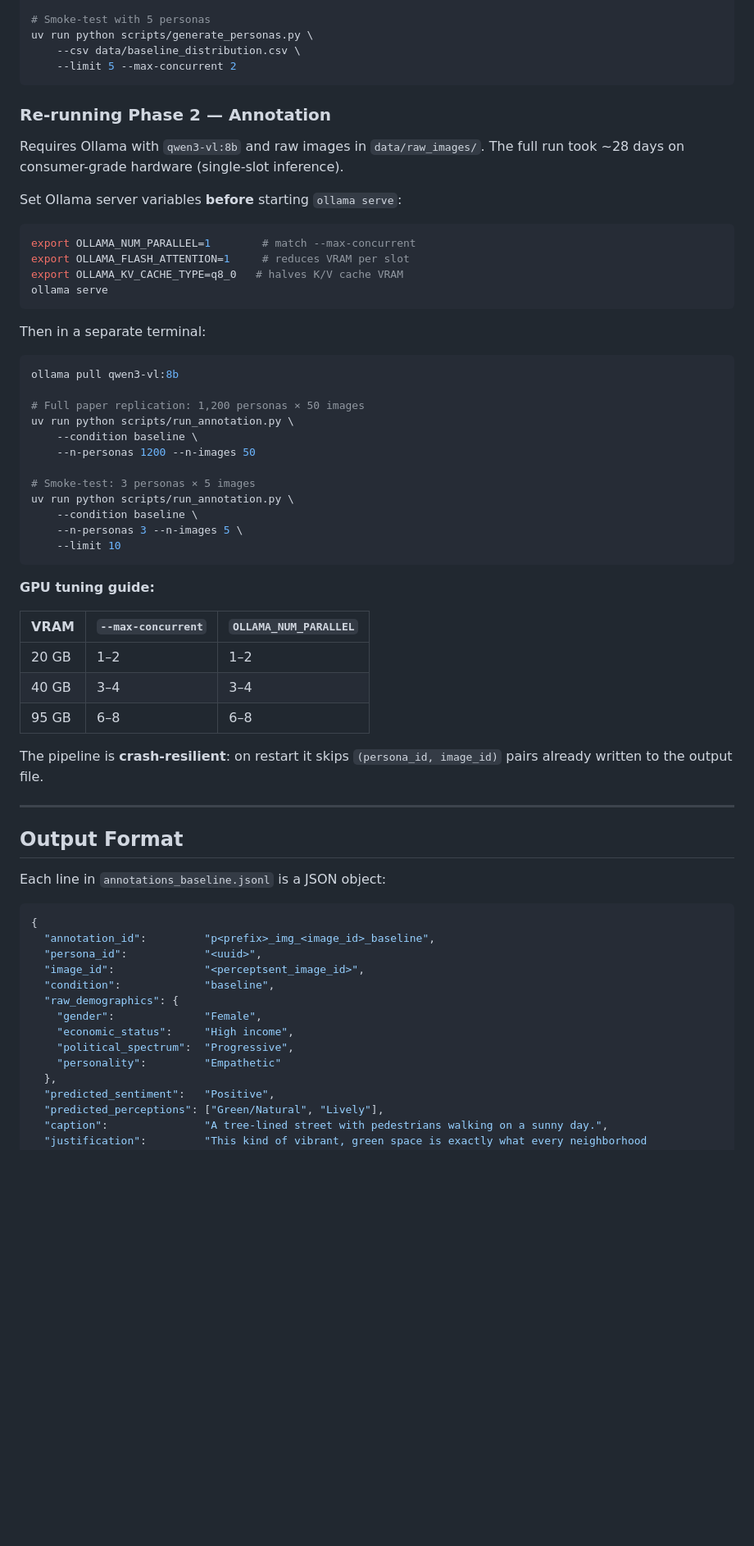
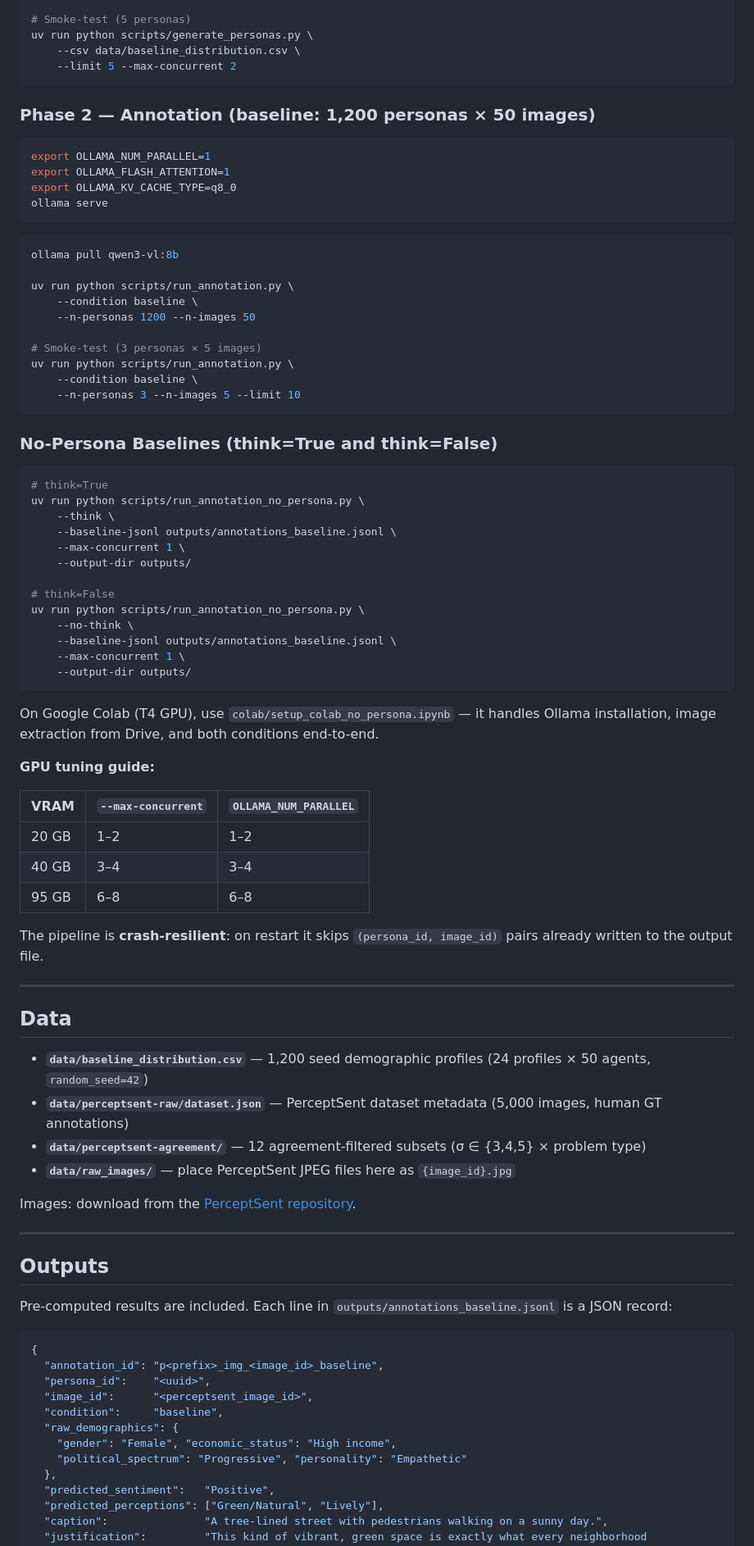
Before and after one commit to neemiasbsilva/mllm-persona-evaluation, a Markdown page: README.md, the part around one of its changes. Shown at 82% size. GitHub-like rendering; blank space fills up the shorter version.

Commit message:
docs: rewrite README with pipeline diagram and no-persona commands

````diff
--- a/README.md
+++ b/README.md
@@ -182,69 +95,90 @@ ollama pull llama3.3:70b
 uv run python scripts/generate_personas.py \
     --csv data/baseline_distribution.csv
 
-# Smoke-test with 5 personas
+# Smoke-test (5 personas)
 uv run python scripts/generate_personas.py \
     --csv data/baseline_distribution.csv \
     --limit 5 --max-concurrent 2
 ```
 
-### Re-running Phase 2 — Annotation
-
-Requires Ollama with `qwen3-vl:8b` and raw images in `data/raw_images/`. The full run took ~28 days on consumer-grade hardware (single-slot inference).
-
-Set Ollama server variables **before** starting `ollama serve`:
+### Phase 2 — Annotation (baseline: 1,200 personas × 50 images)
 
 ```bash
-export OLLAMA_NUM_PARALLEL=1        # match --max-concurrent
-export OLLAMA_FLASH_ATTENTION=1     # reduces VRAM per slot
-export OLLAMA_KV_CACHE_TYPE=q8_0   # halves K/V cache VRAM
+export OLLAMA_NUM_PARALLEL=1
+export OLLAMA_FLASH_ATTENTION=1
+export OLLAMA_KV_CACHE_TYPE=q8_0
 ollama serve
 ```
-
-Then in a separate terminal:
 
 ```bash
 ollama pull qwen3-vl:8b
 
-# Full paper replication: 1,200 personas × 50 images
 uv run python scripts/run_annotation.py \
     --condition baseline \
     --n-personas 1200 --n-images 50
 
-# Smoke-test: 3 personas × 5 images
+# Smoke-test (3 personas × 5 images)
 uv run python scripts/run_annotation.py \
     --condition baseline \
-    --n-personas 3 --n-images 5 \
-    --limit 10
+    --n-personas 3 --n-images 5 --limit 10
 ```
+
+### No-Persona Baselines (think=True and think=False)
+
+```bash
+# think=True
+uv run python scripts/run_annotation_no_persona.py \
+    --think \
+    --baseline-jsonl outputs/annotations_baseline.jsonl \
+    --max-concurrent 1 \
+    --output-dir outputs/
+
+# think=False
+uv run python scripts/run_annotation_no_persona.py \
+    --no-think \
+    --baseline-jsonl outputs/annotations_baseline.jsonl \
+    --max-concurrent 1 \
+    --output-dir outputs/
+```
+
+On Google Colab (T4 GPU), use `colab/setup_colab_no_persona.ipynb` — it handles Ollama installation, image extraction from Drive, and both conditions end-to-end.
 
 **GPU tuning guide:**
 
 | VRAM  | `--max-concurrent` | `OLLAMA_NUM_PARALLEL` |
-|-------|-------------------|----------------------|
-| 20 GB | 1–2               | 1–2                  |
-| 40 GB | 3–4               | 3–4                  |
-| 95 GB | 6–8               | 6–8                  |
+|-------|-------------------|-----------------------|
+| 20 GB | 1–2               | 1–2                   |
+| 40 GB | 3–4               | 3–4                   |
+| 95 GB | 6–8               | 6–8                   |
 
 The pipeline is **crash-resilient**: on restart it skips `(persona_id, image_id)` pairs already written to the output file.
 
 ---
 
-## Output Format
+## Data
 
-Each line in `annotations_baseline.jsonl` is a JSON object:
+- **`data/baseline_distribution.csv`** — 1,200 seed demographic profiles (24 profiles × 50 agents, `random_seed=42`)
+- **`data/perceptsent-raw/dataset.json`** — PerceptSent dataset metadata (5,000 images, human GT annotations)
+- **`data/perceptsent-agreement/`** — 12 agreement-filtered subsets (σ ∈ {3,4,5} × problem type)
+- **`data/raw_images/`** — place PerceptSent JPEG files here as `{image_id}.jpg`
+
+Images: download from the [PerceptSent repository](https://github.com/PerceptSent/PerceptSent).
+
+---
+
+## Outputs
+
+Pre-computed results are included. Each line in `outputs/annotations_baseline.jsonl` is a JSON record:
 
 ```json
 {
-  "annotation_id":         "p<prefix>_img_<image_id>_baseline",
-  "persona_id":            "<uuid>",
-  "image_id":              "<perceptsent_image_id>",
-  "condition":             "baseline",
+  "annotation_id": "p<prefix>_img_<image_id>_baseline",
+  "persona_id":    "<uuid>",
+  "image_id":      "<perceptsent_image_id>",
+  "condition":     "baseline",
   "raw_demographics": {
-    "gender":              "Female",
-    "economic_status":     "High income",
-    "political_spectrum":  "Progressive",
-    "personality":         "Empathetic"
+    "gender": "Female", "economic_status": "High income",
+    "political_spectrum": "Progressive", "personality": "Empathetic"
   },
   "predicted_sentiment":   "Positive",
   "predicted_perceptions": ["Green/Natural", "Lively"],
````
Also changed, not shown: other parts of README.md (+68 -164 lines).
